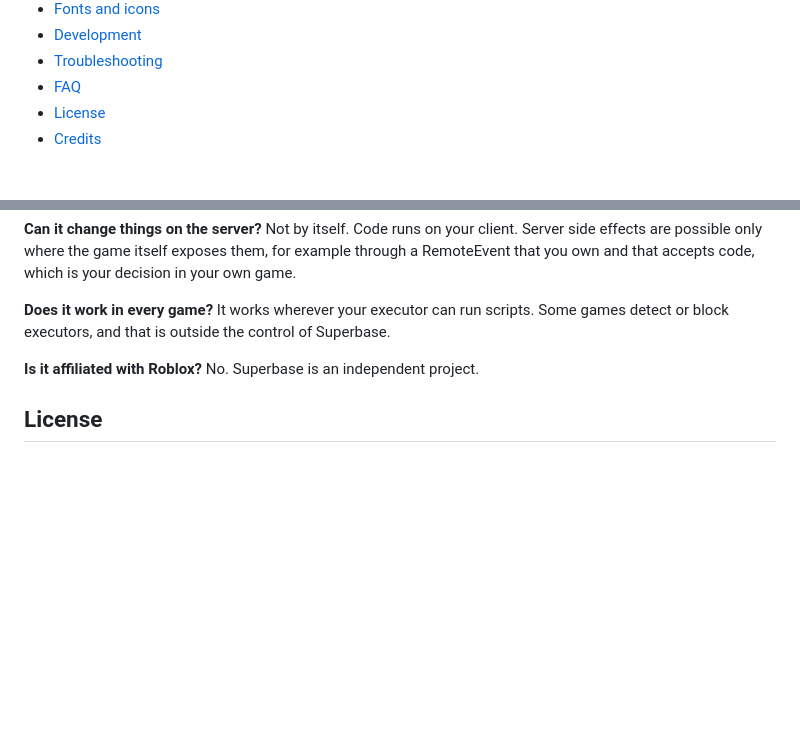
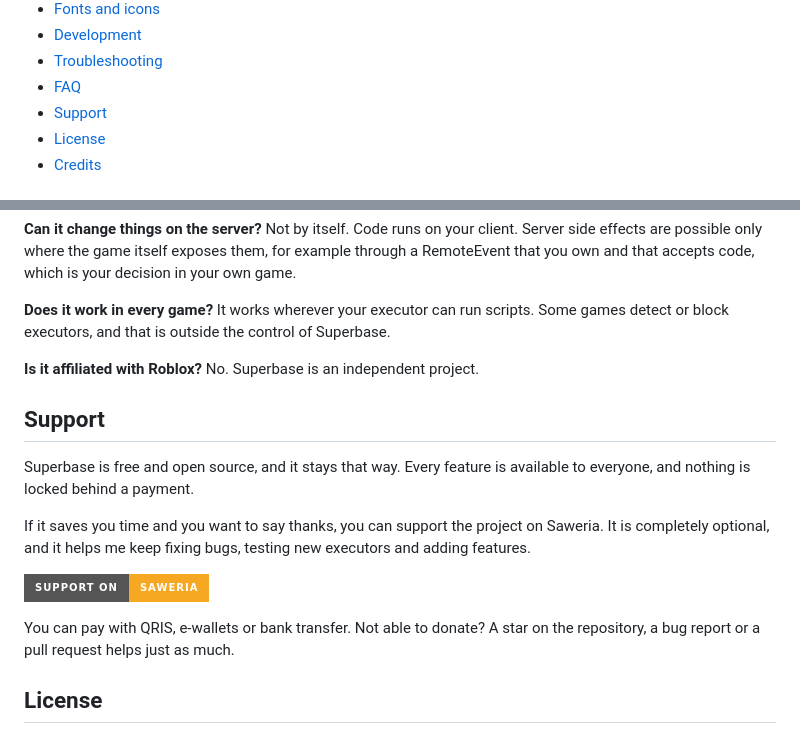
Before and after one commit to fiangg20/superbase, a Markdown page: README.md, 2 parts joined by grey strips. GitHub-like rendering; badges without logos; blank space fills up the shorter version.

Commit message:
Add support section to README
Added a support section to inform users about project support options and contributions.

```diff
--- a/README.md
+++ b/README.md
@@ -51,6 +51,7 @@ Superbase is a local [Model Context Protocol](https://modelcontextprotocol.io) (
 - [Development](#development)
 - [Troubleshooting](#troubleshooting)
 - [FAQ](#faq)
+- [Support](#support)
 - [License](#license)
 - [Credits](#credits)
 
@@ -950,6 +951,16 @@ It works wherever your executor can run scripts. Some games detect or block exec
 **Is it affiliated with Roblox?**
 No. Superbase is an independent project.
 
+## Support
+
+Superbase is free and open source, and it stays that way. Every feature is available to everyone, and nothing is locked behind a payment.
+
+If it saves you time and you want to say thanks, you can support the project on Saweria. It is completely optional, and it helps me keep fixing bugs, testing new executors and adding features.
+
+[![Support on Saweria](https://img.shields.io/badge/Support%20on-Saweria-F7A823?style=for-the-badge)](https://saweria.co/bases)
+
+You can pay with QRIS, e-wallets or bank transfer. Not able to donate? A star on the repository, a bug report or a pull request helps just as much.
+
 ## License
 
 Superbase is released under the [MIT License](LICENSE). You may use, copy, modify and distribute it, including in commercial projects, as long as the copyright notice and the license text stay with it. The software comes without any warranty. The fonts in `assets/fonts` are not part of that license, see [Fonts and icons](#fonts-and-icons). You are responsible for where and how you use it, see [Security](#security).
```
